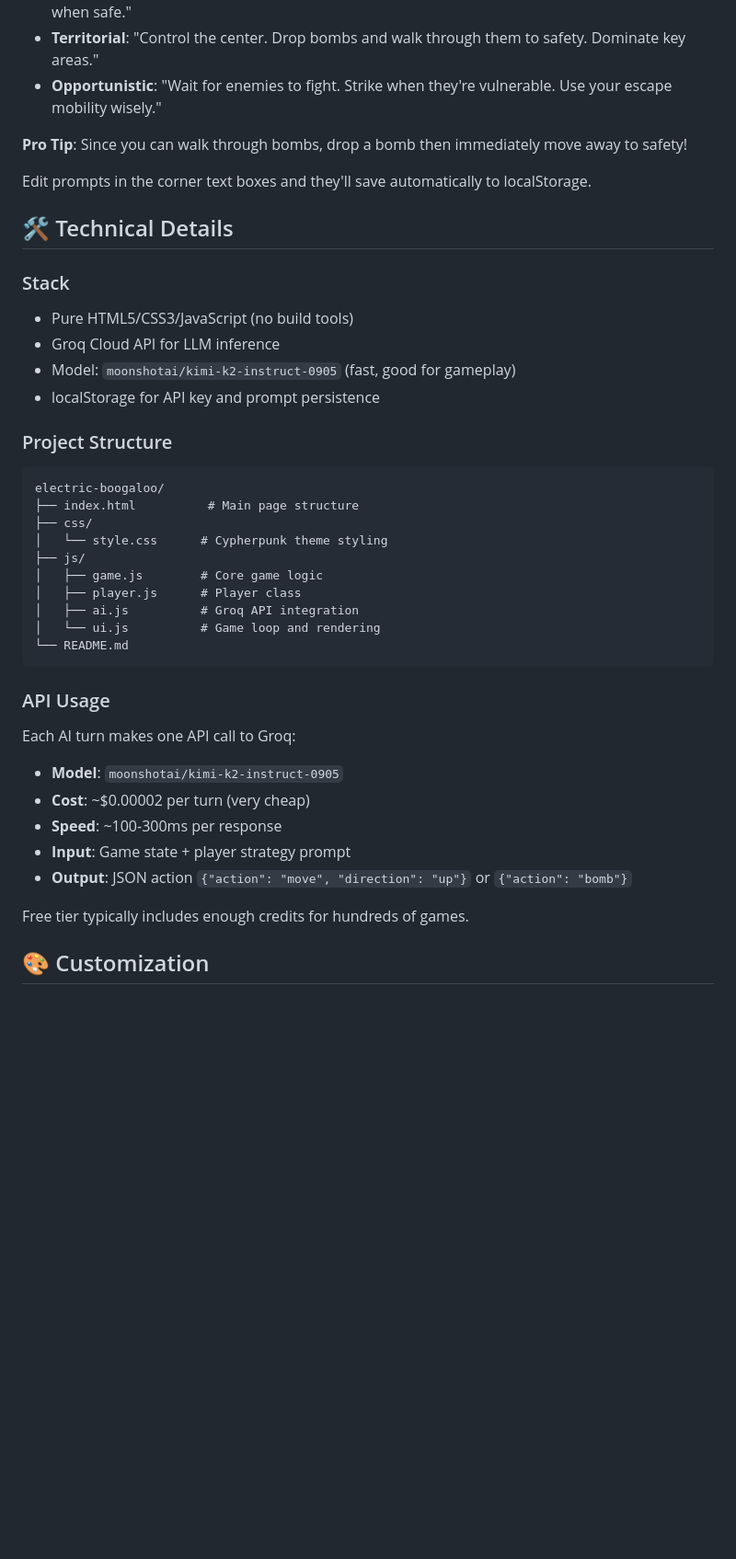
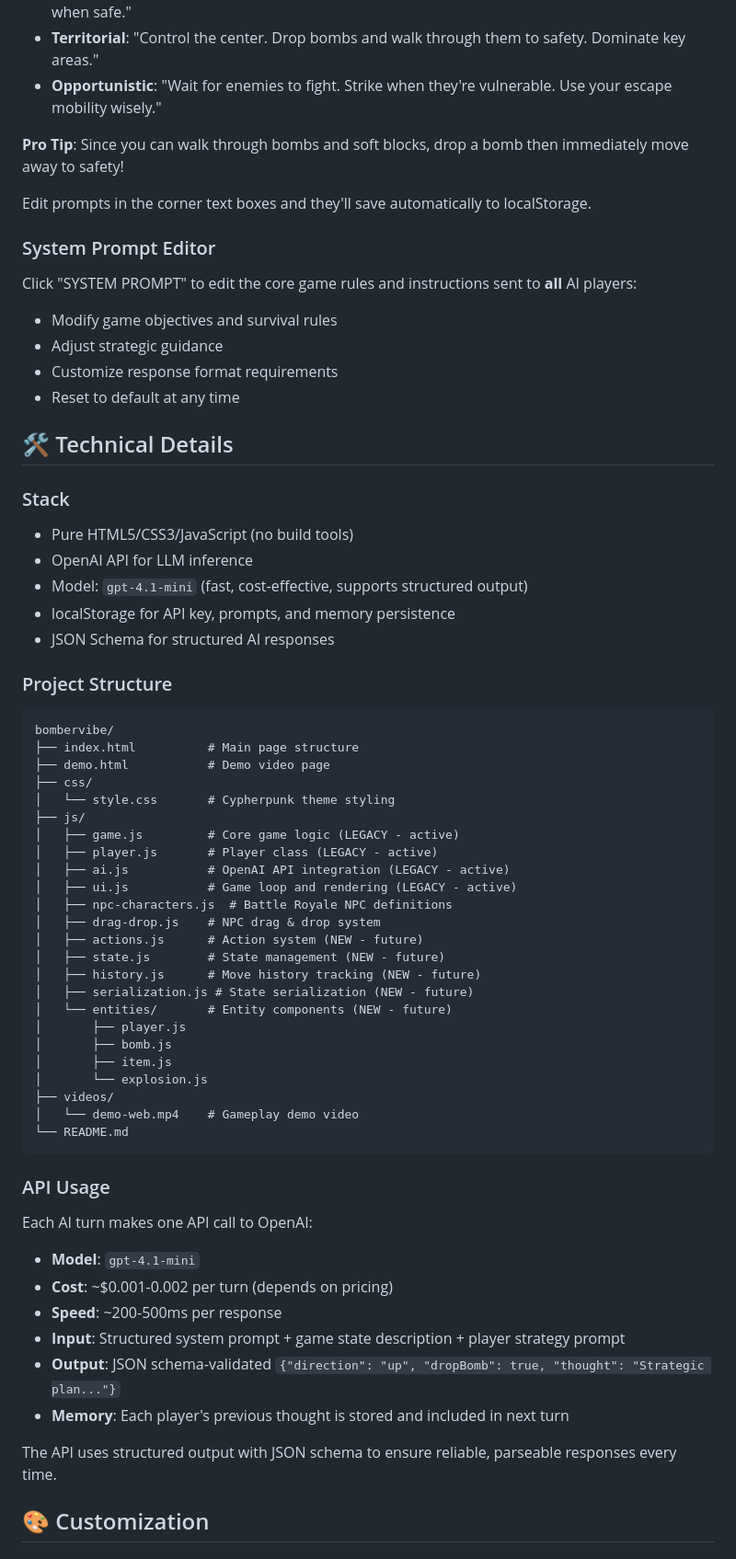
Before and after one commit to kristerhedfors/bombervibe, a Markdown page: README.md, the part around one of its changes. Shown at 92% size. Drawn GitHub-style; blank space fills up the shorter version.

Commit message:
Update README to reflect transition from Groq Cloud to OpenAI API, enhance feature descriptions, and clarify gameplay mechanics

````diff
--- a/README.md
+++ b/README.md
@@ -111,44 +136,68 @@ Each corner has an editable prompt for that player's AI strategy:
 - **Territorial**: "Control the center. Drop bombs and walk through them to safety. Dominate key areas."
 - **Opportunistic**: "Wait for enemies to fight. Strike when they're vulnerable. Use your escape mobility wisely."
 
-**Pro Tip**: Since you can walk through bombs, drop a bomb then immediately move away to safety!
+**Pro Tip**: Since you can walk through bombs and soft blocks, drop a bomb then immediately move away to safety!
 
 Edit prompts in the corner text boxes and they'll save automatically to localStorage.
+
+### System Prompt Editor
+
+Click "SYSTEM PROMPT" to edit the core game rules and instructions sent to **all** AI players:
+- Modify game objectives and survival rules
+- Adjust strategic guidance
+- Customize response format requirements
+- Reset to default at any time
 
 ## 🛠️ Technical Details
 
 ### Stack
 
 - Pure HTML5/CSS3/JavaScript (no build tools)
-- Groq Cloud API for LLM inference
-- Model: `moonshotai/kimi-k2-instruct-0905` (fast, good for gameplay)
-- localStorage for API key and prompt persistence
+- OpenAI API for LLM inference
+- Model: `gpt-4.1-mini` (fast, cost-effective, supports structured output)
+- localStorage for API key, prompts, and memory persistence
+- JSON Schema for structured AI responses
 
 ### Project Structure
 
 ```
-electric-boogaloo/
+bombervibe/
 ├── index.html          # Main page structure
+├── demo.html           # Demo video page
 ├── css/
-│   └── style.css      # Cypherpunk theme styling
+│   └── style.css       # Cypherpunk theme styling
 ├── js/
-│   ├── game.js        # Core game logic
-│   ├── player.js      # Player class
-│   ├── ai.js          # Groq API integration
-│   └── ui.js          # Game loop and rendering
+│   ├── game.js         # Core game logic (LEGACY - active)
+│   ├── player.js       # Player class (LEGACY - active)
+│   ├── ai.js           # OpenAI API integration (LEGACY - active)
+│   ├── ui.js           # Game loop and rendering (LEGACY - active)
+│   ├── npc-characters.js  # Battle Royale NPC definitions
+│   ├── drag-drop.js    # NPC drag & drop system
+│   ├── actions.js      # Action system (NEW - future)
+│   ├── state.js        # State management (NEW - future)
+│   ├── history.js      # Move history tracking (NEW - future)
+│   ├── serialization.js # State serialization (NEW - future)
+│   └── entities/       # Entity components (NEW - future)
+│       ├── player.js
+│       ├── bomb.js
+│       ├── item.js
+│       └── explosion.js
+├── videos/
+│   └── demo-web.mp4    # Gameplay demo video
 └── README.md
 ```
 
 ### API Usage
 
-Each AI turn makes one API call to Groq:
-- **Model**: `moonshotai/kimi-k2-instruct-0905`
-- **Cost**: ~$0.00002 per turn (very cheap)
-- **Speed**: ~100-300ms per response
-- **Input**: Game state + player strategy prompt
-- **Output**: JSON action `{"action": "move", "direction": "up"}` or `{"action": "bomb"}`
+Each AI turn makes one API call to OpenAI:
+- **Model**: `gpt-4.1-mini`
+- **Cost**: ~$0.001-0.002 per turn (depends on pricing)
+- **Speed**: ~200-500ms per response
+- **Input**: Structured system prompt + game state description + player strategy prompt
+- **Output**: JSON schema-validated `{"direction": "up", "dropBomb": true, "thought": "Strategic plan..."}`
+- **Memory**: Each player's previous thought is stored and included in next turn
 
-Free tier typically includes enough credits for hundreds of games.
+The API uses structured output with JSON schema to ensure reliable, parseable responses every time.
 
 ## 🎨 Customization
 
````
Also changed, not shown: other parts of README.md (+118 -32 lines).
